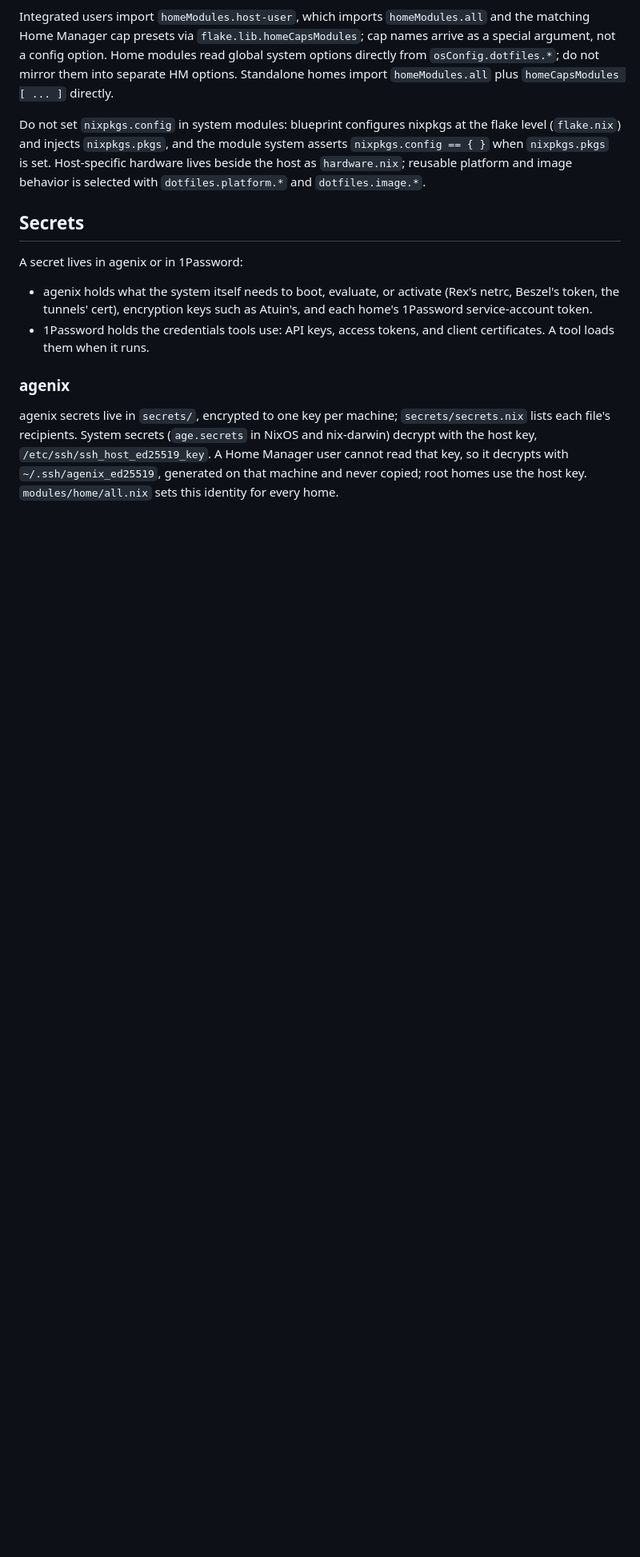
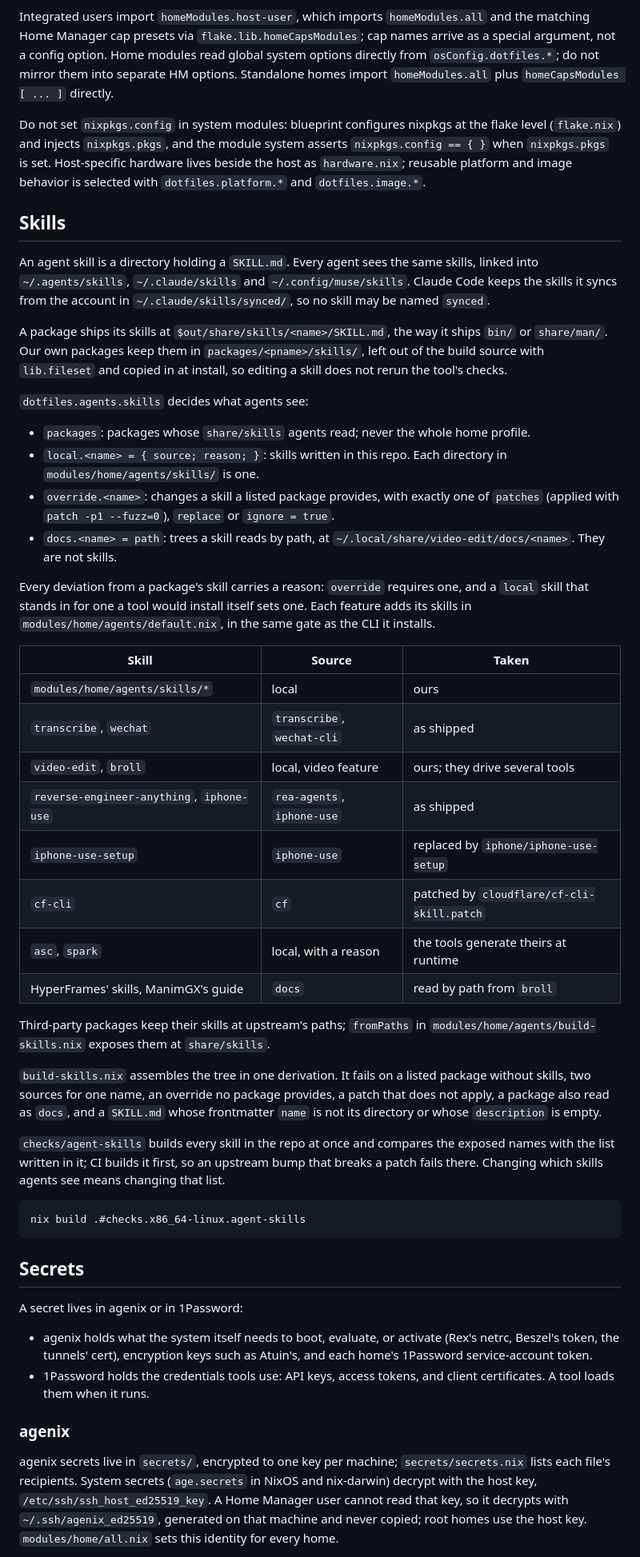
Before and after one commit to whexy/dotfiles, a Markdown page: AGENTS.md, the part around the change. Shown at 80% size. Drawn GitHub-style; blank space fills up the shorter version.

Commit message:
docs(agents): document how packages ship skills and agents take them
Adds a Skills section to AGENTS.md: the share/skills folder convention,
the dotfiles.agents.skills option tree, how each skill in the repo is
taken, the rule that every deviation carries a reason, and the
agent-skills check.

Assisted-by: Claude Code, claude-opus-5-5

````diff
--- a/AGENTS.md
+++ b/AGENTS.md
@@ -102,6 +102,65 @@ the flake level (`flake.nix`) and injects `nixpkgs.pkgs`, and the module system
 asserts `nixpkgs.config == { }` when `nixpkgs.pkgs` is set. Host-specific
 hardware lives beside the host as `hardware.nix`; reusable platform and image
 behavior is selected with `dotfiles.platform.*` and `dotfiles.image.*`.
+
+## Skills
+
+An agent skill is a directory holding a `SKILL.md`. Every agent sees the
+same skills, linked into `~/.agents/skills`, `~/.claude/skills` and
+`~/.config/muse/skills`. Claude Code keeps the skills it syncs from the
+account in `~/.claude/skills/synced/`, so no skill may be named `synced`.
+
+A package ships its skills at `$out/share/skills/<name>/SKILL.md`, the way it
+ships `bin/` or `share/man/`. Our own packages keep them in
+`packages/<pname>/skills/`, left out of the build source with `lib.fileset`
+and copied in at install, so editing a skill does not rerun the tool's
+checks.
+
+`dotfiles.agents.skills` decides what agents see:
+
+- `packages`: packages whose `share/skills` agents read; never the whole home
+  profile.
+- `local.<name> = { source; reason; }`: skills written in this repo. Each
+  directory in `modules/home/agents/skills/` is one.
+- `override.<name>`: changes a skill a listed package provides, with exactly
+  one of `patches` (applied with `patch -p1 --fuzz=0`), `replace` or
+  `ignore = true`.
+- `docs.<name> = path`: trees a skill reads by path, at
+  `~/.local/share/video-edit/docs/<name>`. They are not skills.
+
+Every deviation from a package's skill carries a reason: `override` requires
+one, and a `local` skill that stands in for one a tool would install itself
+sets one. Each feature adds its skills in `modules/home/agents/default.nix`,
+in the same gate as the CLI it installs.
+
+| Skill                                     | Source                     | Taken                                      |
+| ----------------------------------------- | -------------------------- | ------------------------------------------ |
+| `modules/home/agents/skills/*`            | local                      | ours                                       |
+| `transcribe`, `wechat`                    | `transcribe`, `wechat-cli` | as shipped                                 |
+| `video-edit`, `broll`                     | local, video feature       | ours; they drive several tools             |
+| `reverse-engineer-anything`, `iphone-use` | `rea-agents`, `iphone-use` | as shipped                                 |
+| `iphone-use-setup`                        | `iphone-use`               | replaced by `iphone/iphone-use-setup`      |
+| `cf-cli`                                  | `cf`                       | patched by `cloudflare/cf-cli-skill.patch` |
+| `asc`, `spark`                            | local, with a reason       | the tools generate theirs at runtime       |
+| HyperFrames' skills, ManimGX's guide      | `docs`                     | read by path from `broll`                  |
+
+Third-party packages keep their skills at upstream's paths; `fromPaths` in
+`modules/home/agents/build-skills.nix` exposes them at `share/skills`.
+
+`build-skills.nix` assembles the tree in one derivation. It fails on a listed
+package without skills, two sources for one name, an override no package
+provides, a patch that does not apply, a package also read as `docs`, and a
+`SKILL.md` whose frontmatter `name` is not its directory or whose
+`description` is empty.
+
+`checks/agent-skills` builds every skill in the repo at once and compares the
+exposed names with the list written in it; CI builds it first, so an upstream
+bump that breaks a patch fails there. Changing which skills agents see means
+changing that list.
+
+```sh
+nix build .#checks.x86_64-linux.agent-skills
+```
 
 ## Secrets
 
````
